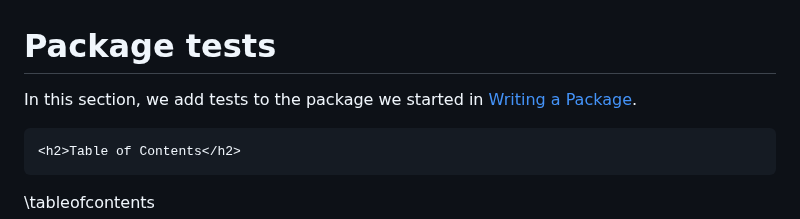
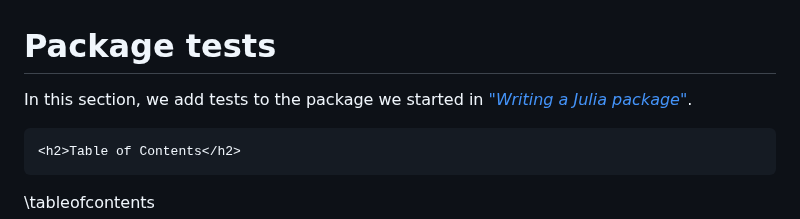
Before and after one commit to adrhill/julia-ml-course, a Markdown page: website/test.md, the part around the change. GitHub-like rendering.

```diff
--- a/website/test.md
+++ b/website/test.md
@@ -1,7 +1,7 @@
 
 # Package tests
 
-In this section, we add tests to the package we started in [Writing a Package](/write).
+In this section, we add tests to the package we started in [*"Writing a Julia package"*](/write).
 
 ~~~
 <h2>Table of Contents</h2>
```
Also changed, not shown: website/git.md (+1 -1 lines), website/write.md (+1 -1 lines).
